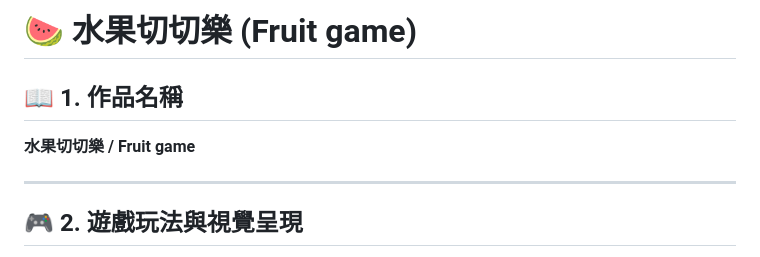
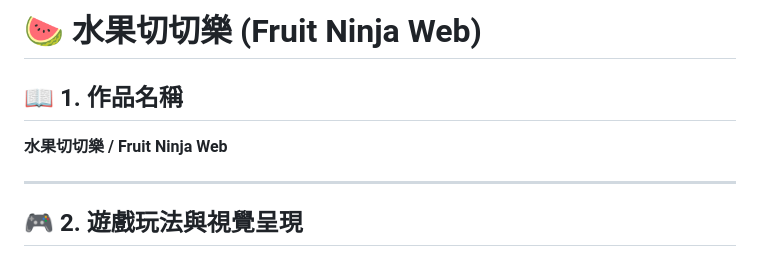
Before and after one commit to s413017-cell/fruit-game, a Markdown page: README.md, the part around one of its changes. Drawn GitHub-style.

```diff
--- a/README.md
+++ b/README.md
@@ -1,7 +1,7 @@
-# 🍉 水果切切樂 (Fruit game)
+# 🍉 水果切切樂 (Fruit Ninja Web)
 
 ## 📖 1. 作品名稱
-**水果切切樂 / Fruit game**
+**水果切切樂 / Fruit Ninja Web**
 
 ---
 
```
Also changed, not shown: other parts of README.md (+5 -0 lines).
